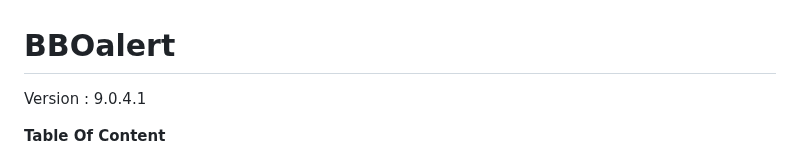
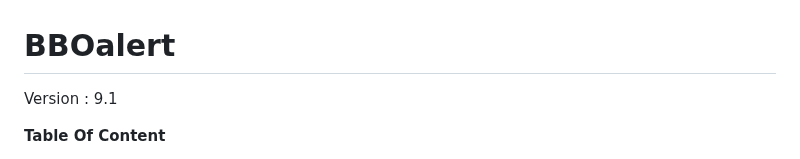
Before and after one commit to stanmaz/BBOalert, a Markdown page: README.md, the part around the change. Rendered like a GitHub page.

```diff
--- a/README.md
+++ b/README.md
@@ -1,6 +1,6 @@
 # BBOalert
 
-Version : 9.0.4.1
+Version : 9.1
 
 **Table Of Content**
 
```
